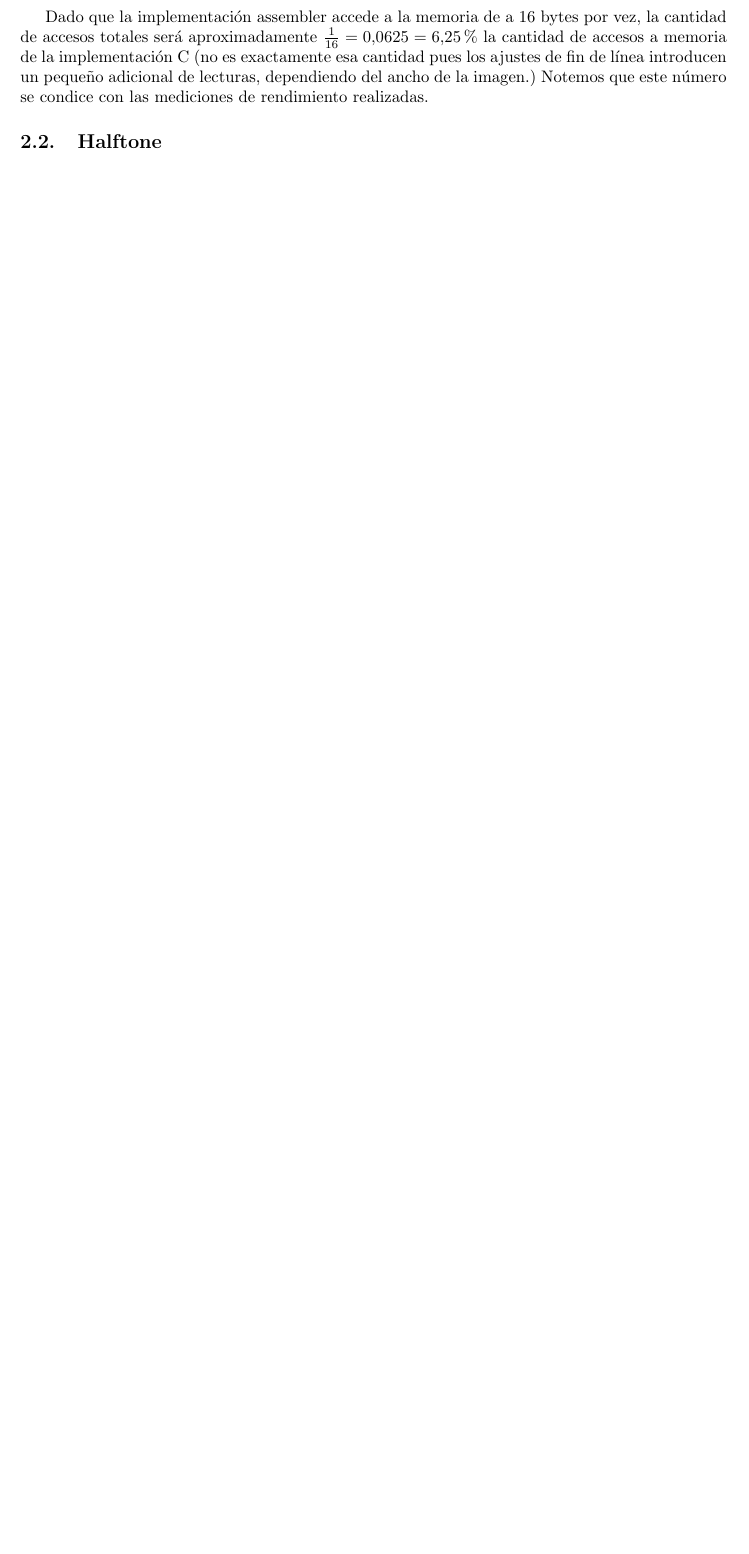
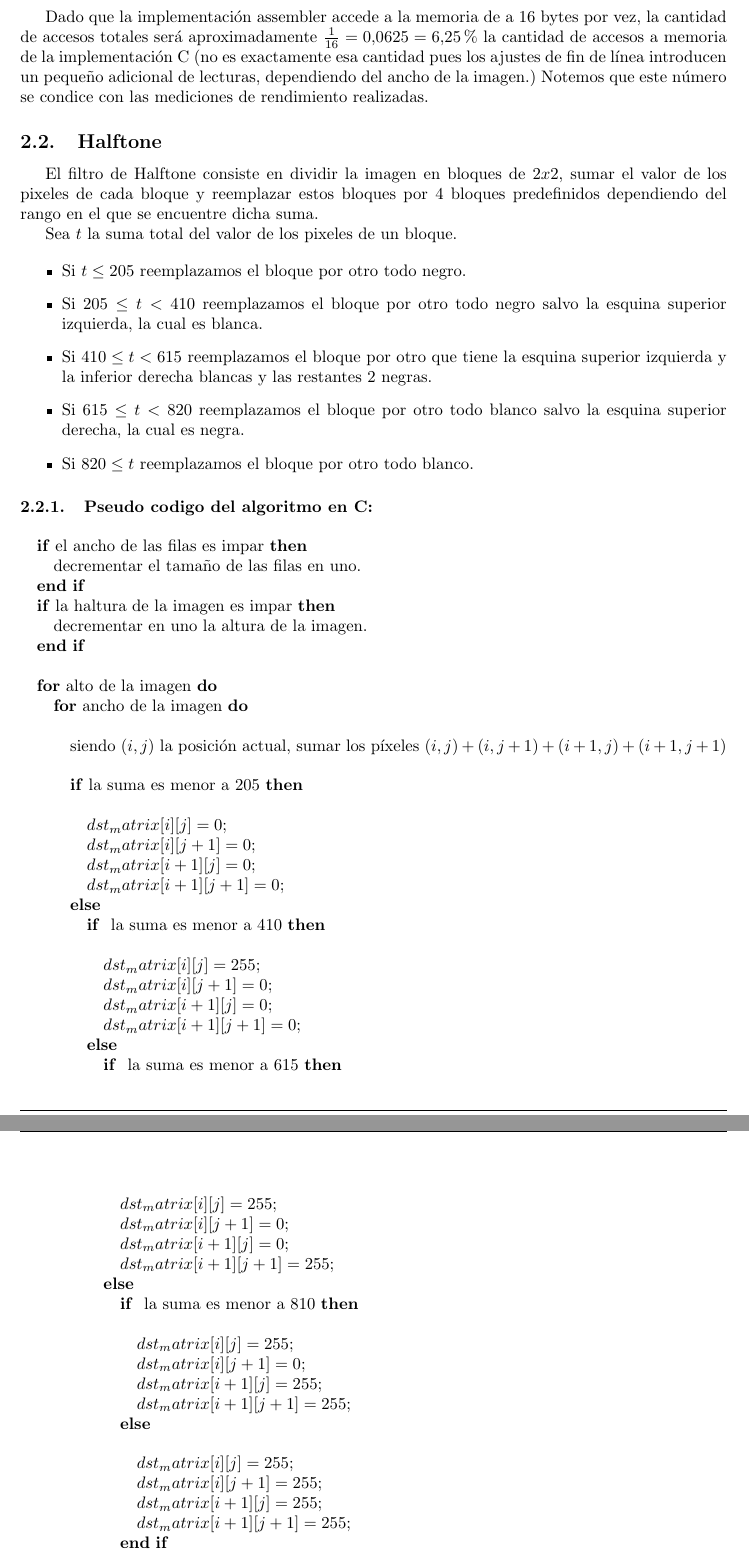
Before and after one commit to LeandroLovisolo/Orga2-TP2, a LaTeX document (informe/informe.tex, which reads informe/halftone.tex): part of page 4 of 15 before the commit and two parts of pages 4 and 5 of 19 after it, the two joined at a grey line, cut so that both start at the same text, the shorter picture padded with empty space. Compiled offline with pdfLaTeX.

Commit message:
halftone, falta revisar ortografia

```diff
--- a/informe/halftone.tex
+++ b/informe/halftone.tex
@@ -1,10 +1,63 @@
-La idea de utilizar assembler fue principalmente aprobechar mejor las operaciones existentes de SIMD, teniendo en cuenta que en un registro xmm de $128$ bits entran $16$ bytes y que cada pixel de una imagen en escala de grises ocupa exactamente un byte; podriamos pensar en trabajar con 16 pixeles de la imagen de manera simultanea.
+El filtro de Halftone consiste en dividir la imagen en bloques de $2x2$, sumar el valor de los pixeles de cada bloque y reemplazar estos bloques por 4 bloques predefinidos dependiendo del rango en el que se encuentre dicha suma.
 
-Para entender mejor lo implementado en assembler primero presentaremos un pseudocodigo del algoritmo en C:
+Sea $t$ la suma total del valor de los pixeles de un bloque.
 
-//Pseudocodigo
+\begin{itemize}
+\item Si $t \leq 205$ reemplazamos el bloque por otro todo negro.
+\item Si $205 \leq t < 410$ reemplazamos el bloque por otro todo negro salvo la esquina superior izquierda, la cual es blanca.
+\item Si $410 \leq t < 615$ reemplazamos el bloque por otro que tiene la esquina superior izquierda y la inferior derecha blancas y las restantes 2 negras.
+\item Si $615 \leq t < 820$ reemplazamos el bloque por otro todo blanco salvo la esquina superior derecha, la cual es negra.
+\item Si $820 \leq t$ reemplazamos el bloque por otro todo blanco.
+\end{itemize}
 
-El primer problema con el que nos encontramos mirando el pseudocodigo, es que teniendo en cuenta que cada pixel puede tener un número entre el $0$ y el $255$, al obtener la suma de $4$ pixeles podemos encontrarnos en ciertos casos con que dicha suma supere el valor $255$ y no lo podamos reprecentar con un solo byte. Es por esto que tuvimos que desempaquetar los $16$ bytes a word, alojando la parte baja en un registo y la parte alta en otro. De esta manera, seguimos teniendo $16$ pixeles de la imagen, pero ya no de forma simultanea, sino duplicando los pasos, ya que cada instrucción tiene que ser llamada dos veces, una para cada registro.
+\subsubsection{Pseudo codigo del algoritmo en C:}
 
-El segundo problema con el que nos encontramos es que la imagen es una matriz de pixeles de dimensiones desconocidas, y podriamos encontrarnos con casos donde el alto o el ancho de la misma contenga una cantidad impar de pixeles. Como el filtro funciona con bloques de $2x2$, y el enunciado dice que la imagen de destino tiene que tener dimensiones pares, lo que hacemos en estos casos, es decrementar en uno el alto y/o ancho si estos si son impares.
 
+\begin{pseudocodigo}
+    \IF {el ancho de las filas es impar}
+    	\STATE decrementar el tamaño de las filas en uno.
+    \ENDIF
+    \IF {la haltura de la imagen es impar}
+    	\STATE decrementar en uno la altura de la imagen.
+	\ENDIF
+	\STATE
+	\FOR {alto de la imagen}
+		\FOR {ancho de la imagen}
+			\STATE
+			\STATE siendo $(i,j)$ la posición actual, sumar los píxeles $(i,j)+(i,j+1)+(i+1,j)+(i+1,j+1)$
+			\STATE
+			\IF {la suma es menor a $205$}
+				\STATE
+				\STATE  $dst_matrix[i][j] 		= 0$;
+				\STATE	$dst_matrix[i][j+1] 	= 0$;
+				\STATE	$dst_matrix[i+1][j] 	= 0$;
+				\STATE	$dst_matrix[i+1][j+1]	= 0$;
+			\ELSE
+				\IF { la suma es menor a $410$}
+					\STATE
+					\STATE  $dst_matrix[i][j] 		= 255$;
+					\STATE	$dst_matrix[i][j+1] 	= 0$;
+					\STATE	$dst_matrix[i+1][j] 	= 0$;
+					\STATE	$dst_matrix[i+1][j+1]	= 0$;
+				\ELSE
+					\IF { la suma es menor a $615$}
+						\STATE
+						\STATE  $dst_matrix[i][j] 		= 255$;
+						\STATE	$dst_matrix[i][j+1] 	= 0$;
+						\STATE	$dst_matrix[i+1][j] 	= 0$;
+						\STATE	$dst_matrix[i+1][j+1]	= 255$;
+					\ELSE
+						\IF { la suma es menor a $810$}
+							\STATE
+							\STATE  $dst_matrix[i][j] 		= 255$;
+							\STATE	$dst_matrix[i][j+1] 	= 0$;
+							\STATE	$dst_matrix[i+1][j] 	= 255$;
+							\STATE	$dst_matrix[i+1][j+1]	= 255$;
+						\ELSE
+							\STATE
+							\STATE  $dst_matrix[i][j] 		= 255$;
+							\STATE	$dst_matrix[i][j+1] 	= 255$;
+							\STATE	$dst_matrix[i+1][j] 	= 255$;
+							\STATE	$dst_matrix[i+1][j+1]	= 255$;
+						\ENDIF
+					\ENDIF
```
Also changed, not shown: informe/informe.tex (+3 -1 lines), informe/halftone.tex (129 more changed lines).
